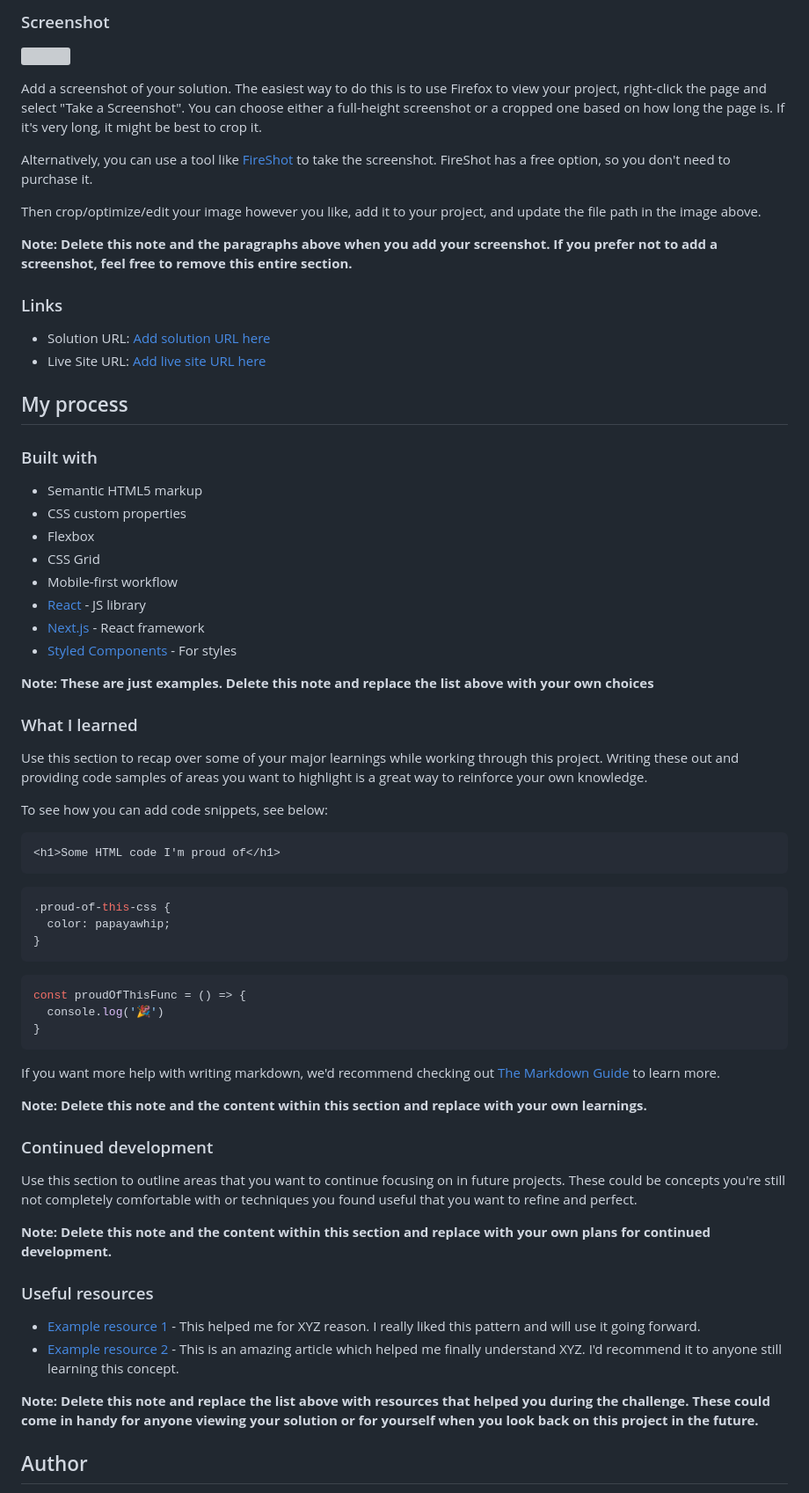
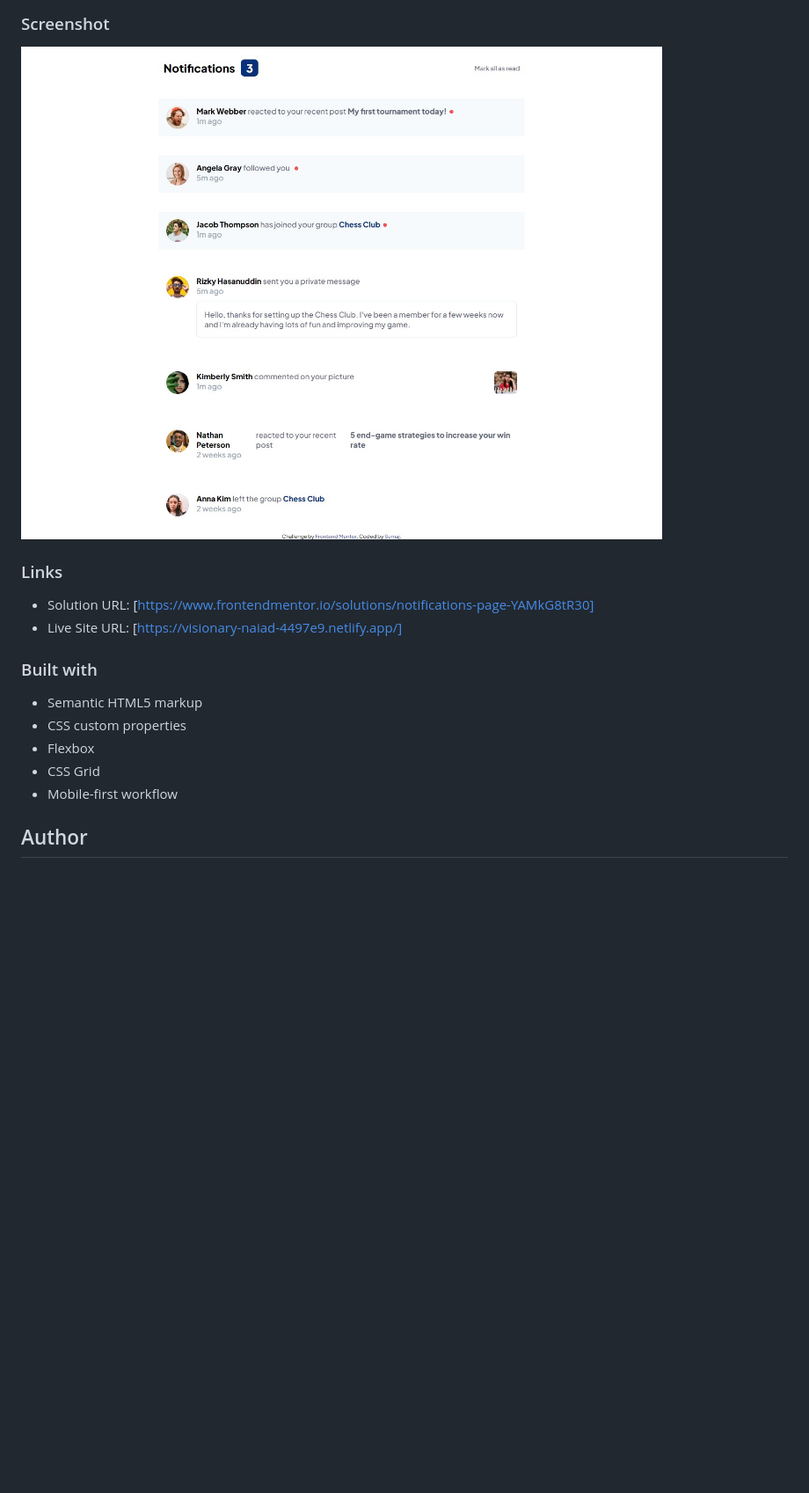
Before and after one commit to sumajestad44/notifications-page-main, a Markdown page: README-template.md, the part around the change printed below. Shown: that part at 88% size. GitHub-like rendering; pictures changed too: screenshot.jpg (added); blank space fills up the shorter version; grey boxes are pictures that could not be loaded.

````diff
--- a/README-template.md
+++ b/README-template.md
@@ -33,20 +26,13 @@ Users should be able to:
 
 ![](./screenshot.jpg)
 
-Add a screenshot of your solution. The easiest way to do this is to use Firefox to view your project, right-click the page and select "Take a Screenshot". You can choose either a full-height screenshot or a cropped one based on how long the page is. If it's very long, it might be best to crop it.
 
-Alternatively, you can use a tool like [FireShot](https://getfireshot.com/) to take the screenshot. FireShot has a free option, so you don't need to purchase it.
-
-Then crop/optimize/edit your image however you like, add it to your project, and update the file path in the image above.
-
-**Note: Delete this note and the paragraphs above when you add your screenshot. If you prefer not to add a screenshot, feel free to remove this entire section.**
 
 ### Links
 
-- Solution URL: [Add solution URL here](https://your-solution-url.com)
-- Live Site URL: [Add live site URL here](https://your-live-site-url.com)
+- Solution URL: [https://www.frontendmentor.io/solutions/notifications-page-YAMkG8tR30]
+- Live Site URL: [https://visionary-naiad-4497e9.netlify.app/]
 
-## My process
 
 ### Built with
 
@@ -55,48 +41,9 @@ Then crop/optimize/edit your image however you like, add it to your project, and
 - Flexbox
 - CSS Grid
 - Mobile-first workflow
-- [React](https://reactjs.org/) - JS library
-- [Next.js](https://nextjs.org/) - React framework
-- [Styled Components](https://styled-components.com/) - For styles
 
-**Note: These are just examples. Delete this note and replace the list above with your own choices**
 
-### What I learned
 
-Use this section to recap over some of your major learnings while working through this project. Writing these out and providing code samples of areas you want to highlight is a great way to reinforce your own knowledge.
-
-To see how you can add code snippets, see below:
-
-```html
-<h1>Some HTML code I'm proud of</h1>
-```
-```css
-.proud-of-this-css {
-  color: papayawhip;
-}
-```
-```js
-const proudOfThisFunc = () => {
-  console.log('🎉')
-}
-```
-
-If you want more help with writing markdown, we'd recommend checking out [The Markdown Guide](https://www.markdownguide.org/) to learn more.
-
-**Note: Delete this note and the content within this section and replace with your own learnings.**
-
-### Continued development
-
-Use this section to outline areas that you want to continue focusing on in future projects. These could be concepts you're still not completely comfortable with or techniques you found useful that you want to refine and perfect.
-
-**Note: Delete this note and the content within this section and replace with your own plans for continued development.**
-
-### Useful resources
-
-- [Example resource 1](https://www.example.com) - This helped me for XYZ reason. I really liked this pattern and will use it going forward.
-- [Example resource 2](https://www.example.com) - This is an amazing article which helped me finally understand XYZ. I'd recommend it to anyone still learning this concept.
-
-**Note: Delete this note and replace the list above with resources that helped you during the challenge. These could come in handy for anyone viewing your solution or for yourself when you look back on this project in the future.**
 
 ## Author
 
````
Also changed, not shown: other parts of README-template.md (+4 -20 lines), 2 other files.
